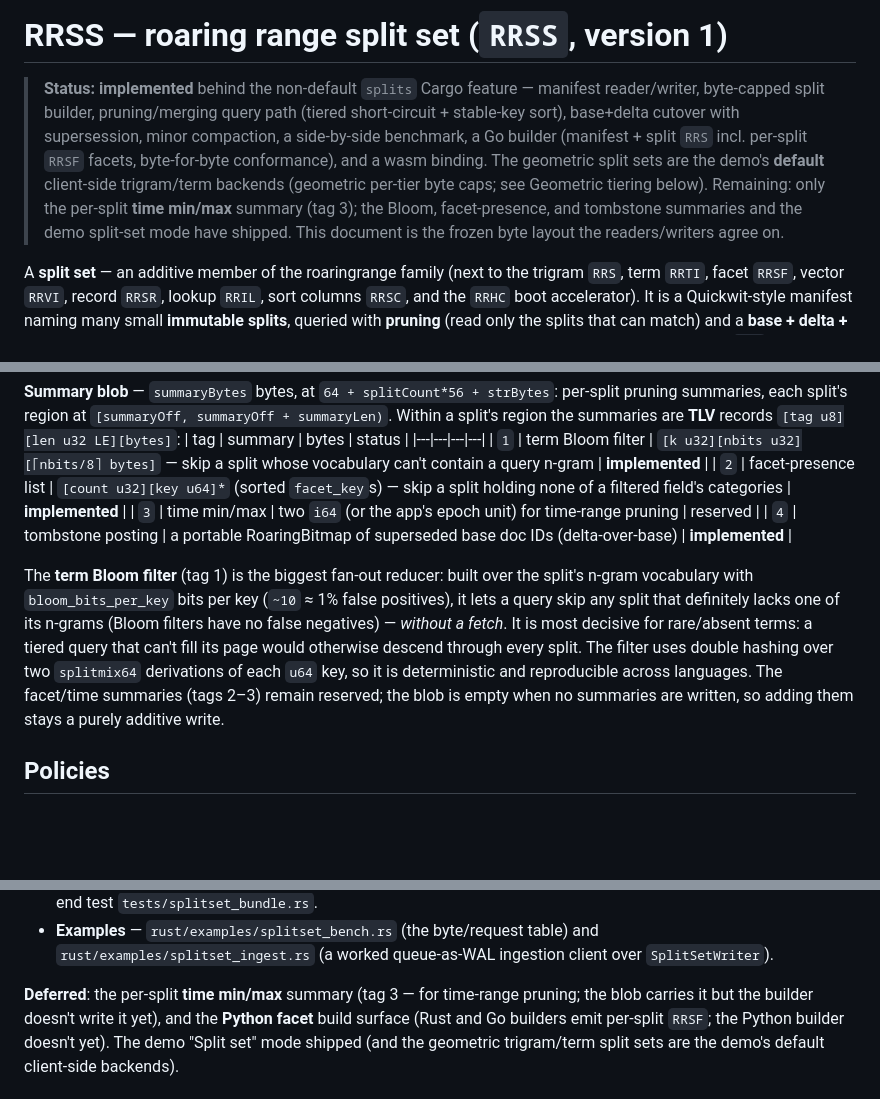
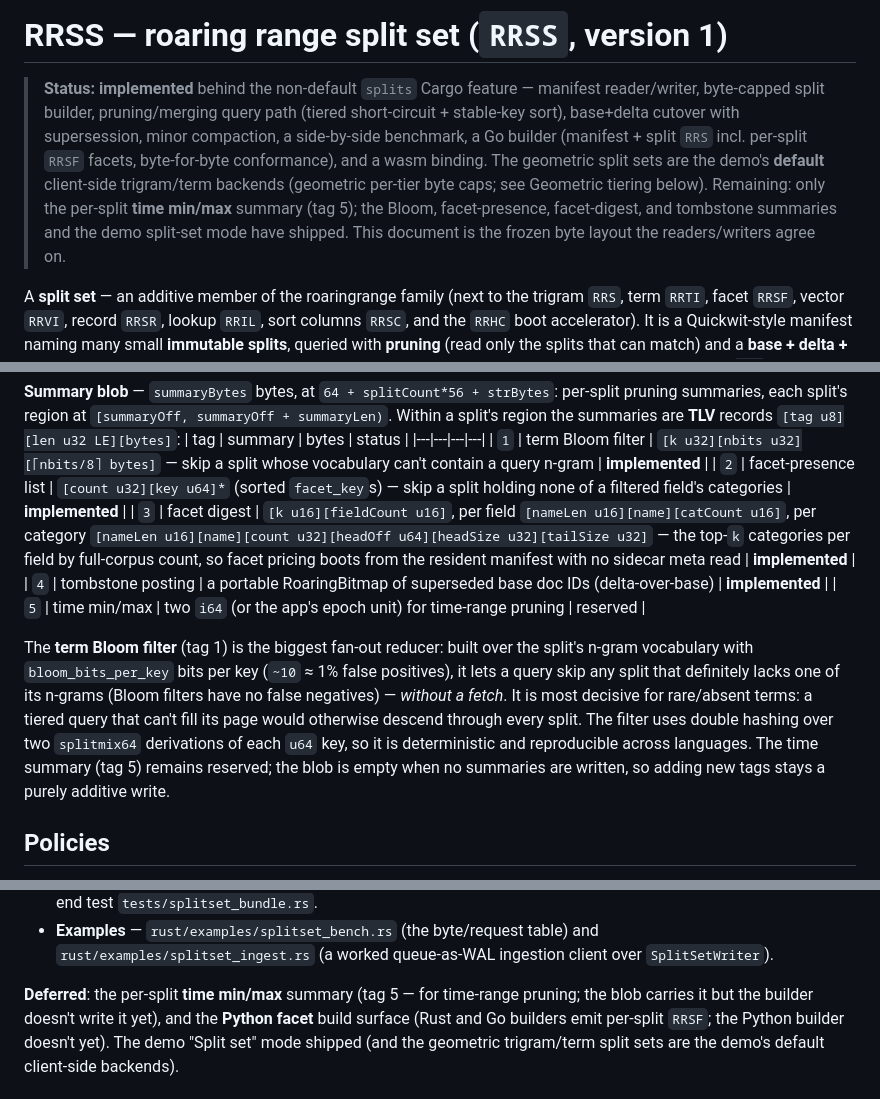
Before and after one commit to freeeve/roaringrange, a Markdown page: SPLITSET.md, 3 parts joined by grey strips. Drawn GitHub-style; blank space fills up the shorter version.

Commit message:
docs(splitset): record summary tag 3 as the facet digest; time min/max moves to tag 5
The facet digest (v0.39.0) took TLV tag 3, which this document still reserved
for the time min/max summary; the time summary is now reserved as tag 5.

```diff
--- a/SPLITSET.md
+++ b/SPLITSET.md
@@ -6,9 +6,9 @@
 > benchmark, a Go builder (manifest + split `RRS` incl. per-split `RRSF` facets, byte-for-byte
 > conformance), and a wasm binding. The geometric split sets are the demo's **default**
 > client-side trigram/term backends (geometric per-tier byte caps; see Geometric tiering below).
-> Remaining: only the per-split **time min/max** summary (tag 3); the Bloom, facet-presence,
-> and tombstone summaries and the demo split-set mode have shipped. This document is the frozen
-> byte layout the readers/writers agree on.
+> Remaining: only the per-split **time min/max** summary (tag 5); the Bloom, facet-presence,
+> facet-digest, and tombstone summaries and the demo split-set mode have shipped. This document
+> is the frozen byte layout the readers/writers agree on.
 
 A **split set** — an additive member of the roaringrange family (next to the trigram
 `RRS`, term `RRTI`, facet `RRSF`, vector `RRVI`, record `RRSR`, lookup `RRIL`, sort
@@ -102,8 +102,9 @@ split's region the summaries are **TLV** records `[tag u8][len u32 LE][bytes]`:
 |---|---|---|---|
 | `1` | term Bloom filter | `[k u32][nbits u32][⌈nbits/8⌉ bytes]` — skip a split whose vocabulary can't contain a query n-gram | **implemented** |
 | `2` | facet-presence list | `[count u32][key u64]*` (sorted `facet_key`s) — skip a split holding none of a filtered field's categories | **implemented** |
-| `3` | time min/max | two `i64` (or the app's epoch unit) for time-range pruning | reserved |
+| `3` | facet digest | `[k u16][fieldCount u16]`, per field `[nameLen u16][name][catCount u16]`, per category `[nameLen u16][name][count u32][headOff u64][headSize u32][tailSize u32]` — the top-`k` categories per field by full-corpus count, so facet pricing boots from the resident manifest with no sidecar meta read | **implemented** |
 | `4` | tombstone posting | a portable RoaringBitmap of superseded base doc IDs (delta-over-base) | **implemented** |
+| `5` | time min/max | two `i64` (or the app's epoch unit) for time-range pruning | reserved |
 
 The **term Bloom filter** (tag 1) is the biggest fan-out reducer: built over the split's
 n-gram vocabulary with `bloom_bits_per_key` bits per key (`~10` ≈ 1% false positives), it lets
@@ -111,8 +112,8 @@ a query skip any split that definitely lacks one of its n-grams (Bloom filters h
 negatives) — *without a fetch*. It is most decisive for rare/absent terms: a tiered query that
 can't fill its page would otherwise descend through every split. The filter uses double
 hashing over two `splitmix64` derivations of each `u64` key, so it is deterministic and
-reproducible across languages. The facet/time summaries (tags 2–3) remain reserved; the blob
-is empty when no summaries are written, so adding them stays a purely additive write.
+reproducible across languages. The time summary (tag 5) remains reserved; the blob is empty
+when no summaries are written, so adding new tags stays a purely additive write.
 
 ## Policies
 
@@ -257,7 +258,7 @@ split is an `Index`, stable-key rank is `SortCols`, the manifest evolves `RRHC`)
 - **Examples** — `rust/examples/splitset_bench.rs` (the byte/request table) and
   `rust/examples/splitset_ingest.rs` (a worked queue-as-WAL ingestion client over `SplitSetWriter`).
 
-**Deferred**: the per-split **time min/max** summary (tag 3 — for time-range pruning; the blob
+**Deferred**: the per-split **time min/max** summary (tag 5 — for time-range pruning; the blob
 carries it but the builder doesn't write it yet), and the **Python facet** build surface (Rust
 and Go builders emit per-split `RRSF`; the Python builder doesn't yet). The demo "Split set"
 mode shipped (and the geometric trigram/term split sets are the demo's default client-side
```
